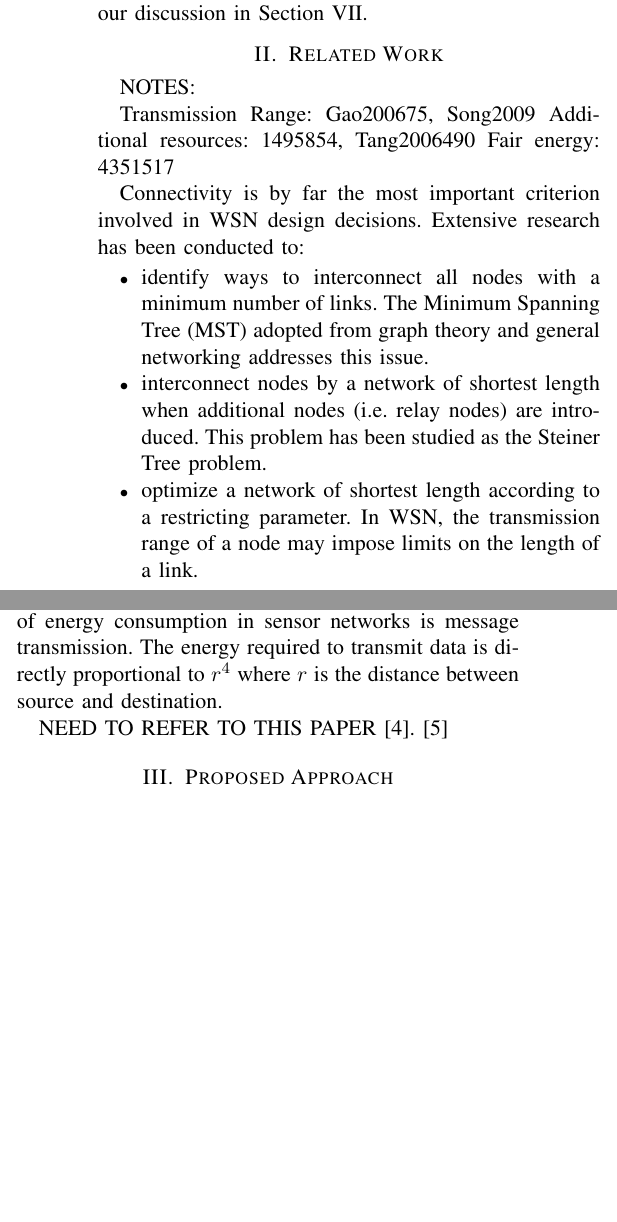
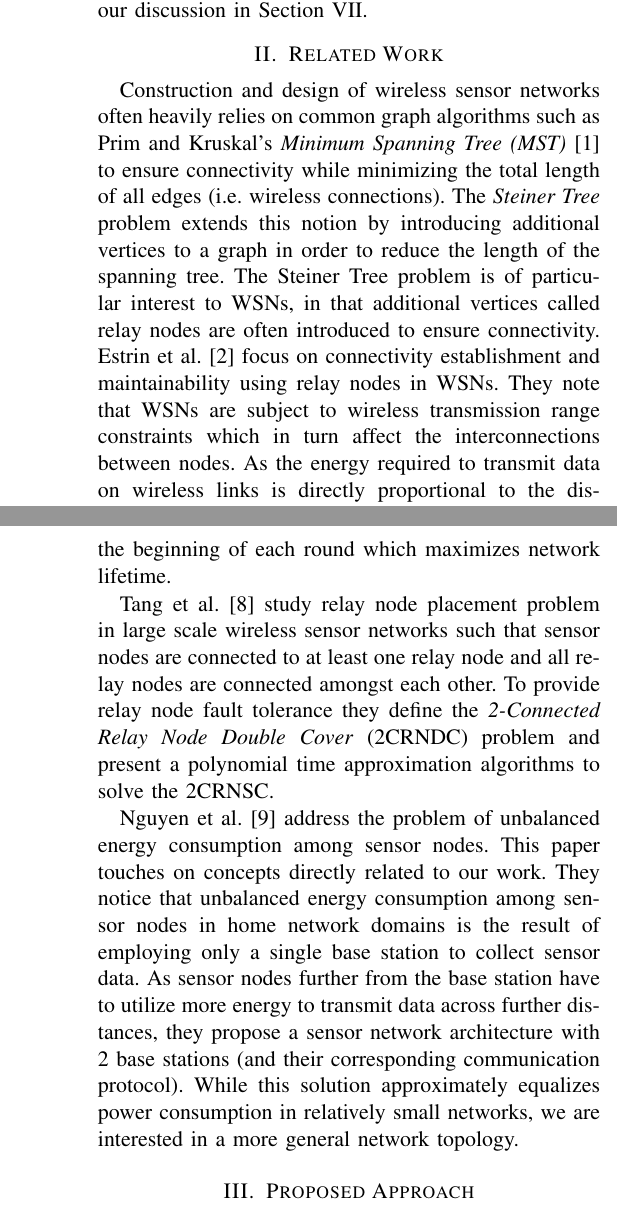
Before and after one commit to feltenberger/cmsc-641-fsmt, a LaTeX paper (Paper/paper.tex, which reads Paper/relatedWork.tex): two parts of the columns of page 2 of 3 before the commit and two parts of the columns of pages 2 and 3 of 4 after it, joined at a grey line, cut so that both start at the same text, the shorter picture padded with empty space. Compiled offline with pdfLaTeX.

Commit message:
Related work section done.

```diff
--- a/Paper/relatedWork.tex
+++ b/Paper/relatedWork.tex
@@ -1,7 +1,4 @@
 \section{Related Work}\label{Related Work}
 
-NOTES:
+Construction and design of wireless sensor networks often heavily relies on common graph algorithms such as Prim and Kruskal's \textit{Minimum Spanning Tree (MST)}\cite{CLRS} to ensure connectivity while minimizing the total length of all edges (i.e. wireless connections). The \textit{Steiner Tree} problem extends this notion by introducing additional vertices to a graph in order to reduce the length of the spanning tree. The Steiner Tree problem is of particular interest to WSNs, in that additional vertices called relay nodes are often introduced to ensure connectivity. Estrin et al. \cite{940390} focus on connectivity establishment and maintainability using relay nodes in WSNs. They note that WSNs are subject to wireless transmission range constraints which in turn affect the interconnections between nodes. As the energy required to transmit data on wireless links is directly proportional to the distance between source and destination nodes, a significant amount of additional energy is required to establish and maintain a connection with more distant nodes. Hence, the most prominent source of energy consumption in wireless sensor networks is message transmission. Estrin et al. utilize relay node placement to combat increased energy requirements by placing nodes along wireless links of maximum distance in the network.
 
-Transmission Range: Gao200675, Song2009
-Additional resources: 1495854, Tang2006490
-Fair energy: 4351517
@@ -10,18 +10,8 @@ Fair energy: 4351517
 
-Connectivity is by far the most important criterion involved in WSN design decisions. Extensive research has been conducted to:
-\begin{itemize}
-\item identify ways to interconnect all nodes with a minimum number of links. The Minimum Spanning Tree (MST) adopted from graph theory and general networking addresses this issue.
-\item interconnect nodes by a network of shortest length when additional nodes (i.e. relay nodes) are introduced. This problem has been studied as the Steiner Tree problem.
-\item optimize a network of shortest length according to a restricting parameter. In WSN, the transmission range of a node may impose limits on the length of a link.
-\end{itemize}
+Cheng \cite{RelaySensor} proposes a relay node placement algorithm using the minimum number of relay nodes, so that the distance between each hop is less than or equal to the common transmission range. This problem is similar to the Steiner Minimum Tree with minimum number of Steiner Points and bounded edge-length (SMT-MSPBEL). They propose a 3-approximation algorithm as well as a 2.5 approximation algorithm. The 2.5 approximation algorithm follows a randomized strategy whose performance is faster than 3-approximation algorithm.
 
-Cheng \cite{RelaySensor} proposed a relay node placement algorithm using the minimum number of relay nodes, so that the distance between each hop is less than or equal to the common transmission range. This problem is similar to the Steiner Minimum Tree with minimum number of Steiner Points and bounded edge-length (SMT-MSPBEL). They proposed a 3-approximation algorithm and a 2.5 approximation algorithm. The 2.5 approximation algorithm is a randomized algorithm whose performance is faster than 3-approximation algorithm.
+Gandham et al. \cite{1495854} investigate energy efficiency in wireless sensor networks using multiple base stations. In order to prolong the lifetime of the sensor network, multiple base stations are employed that cover the entire network area. The lifetime of the sensor network is separated into equal periods of time called \textit{rounds} and base stations are relocated at the start of a round. They propose an algorithm for base station placement at the beginning of each round which maximizes network lifetime.
 
-Lloyd \cite{1191701} discusses two strategies for ensuring a WSN is fully connected.  The first is a single-tiered node placement strategy in which every node is connected via some path consisting of either sensor nodes or relay nodes.  The length between a sensor node and any other node must be $ \leq r$, while the length between two relay nodes can be of distance $R$, where $R$ is defined as $R \geq r$.  Node placement is achieved using Steiner Tree nodes.
+Tang et al. \cite{Tang2006490} study relay node placement problem in large scale wireless sensor networks such that sensor nodes are connected to at least one relay node and all relay nodes are connected amongst each other. To provide relay node fault tolerance they define the \textit{2-Connected Relay Node Double Cover} (2CRNDC) problem and present a polynomial time approximation algorithms to solve the 2CRNSC.
 
-The second strategy discussed is what they call a two-tiered node placement strategy, in which any two nodes of the WSN are fully connected by all relay nodes. That is, between any two sensor nodes in the WSN there exists a path by which every intermediary node is a relay node.
-
-Recent research on relay node placement in Wireless Sensor Networks mostly focuses on connectivity establishment (Estrin et al. \cite{940390}). Connectivity is one of the most crucial issue, since most of the actions are taken collaboratively. In addition, sensors are small battery operated devices. Usually after the deployment of wireless sensor networks, it is impossible to access a sensor node and change the battery. Once the battery is depleted the node dies. The most important source of energy consumption in sensor networks is message transmission. The energy required to transmit data is directly proportional to $r^4$ where $r$ is the distance between source and destination.
-
-NEED TO REFER TO THIS PAPER\cite{596303}.
-\cite{Gao200675}
+Nguyen et al. \cite{4351517} address the problem of unbalanced energy consumption among sensor nodes. This paper touches on concepts directly related to our work. They notice that unbalanced energy consumption among sensor nodes in home network domains is the result of employing only a single base station to collect sensor data. As sensor nodes further from the base station have to utilize more energy to transmit data across further distances, they propose a sensor network architecture with 2 base stations (and their corresponding communication protocol). While this solution approximately equalizes power consumption in relatively small networks, we are interested in a more general network topology.
```
Also changed, not shown: Paper/paper.bib (+10 -79 lines), Paper/paper.tex (+0 -3 lines), Paper/paper.pdf, Paper/relatedWork.tex (3 more changed lines), 1 other file.
